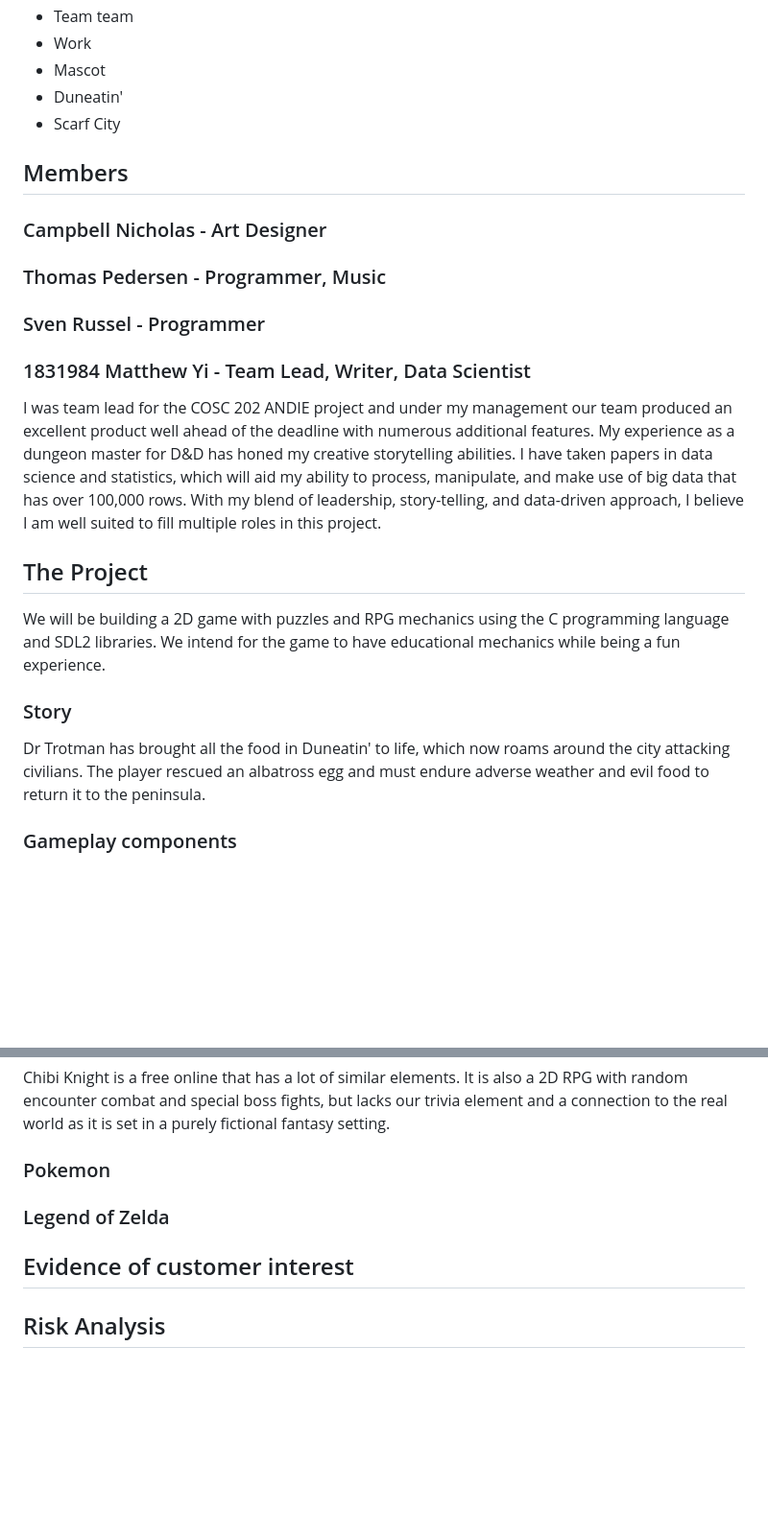
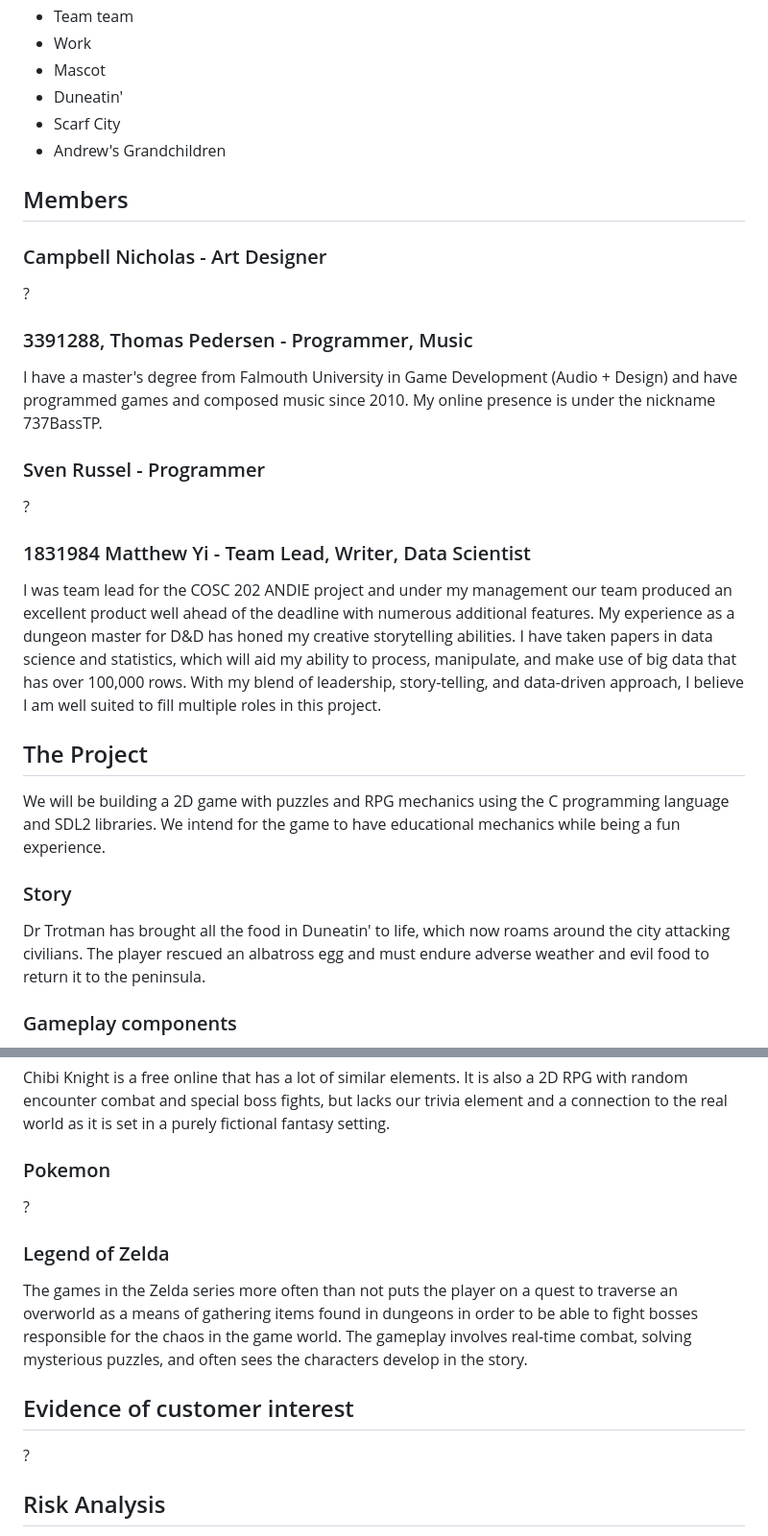
Before and after one commit to 737BassTP/COSC345-Game, a Markdown page: Assignment1.md, 2 parts joined by grey strips. Shown: that part at 96% size. GitHub-like rendering; blank space fills up the shorter version.

```diff
--- a/Assignment1.md
+++ b/Assignment1.md
@@ -9,19 +9,26 @@
 - Mascot
 - Duneatin'
 - Scarf City
+- Andrew's Grandchildren
 
 ## Members
 ### Campbell Nicholas - Art Designer
-### Thomas Pedersen - Programmer, Music
+?
+### 3391288, Thomas Pedersen - Programmer, Music
+I have a master's degree from Falmouth University in Game Development (Audio + Design) and have programmed games and composed music since 2010.
+My online presence is under the nickname 737BassTP.
 ### Sven Russel - Programmer
+?
 ### 1831984 Matthew Yi - Team Lead, Writer, Data Scientist
 I was team lead for the COSC 202 ANDIE project and under my management our team produced an excellent product well ahead of the deadline with numerous additional features. My experience as a dungeon master for D&D has honed my creative storytelling abilities. I have taken papers in data science and statistics, which will aid my ability to process, manipulate, and make use of big data that has over 100,000 rows. With my blend of leadership, story-telling, and data-driven approach, I believe I am well suited to fill multiple roles in this project.
 
 ## The Project
-We will be building a 2D game with puzzles and RPG mechanics using the C programming language and SDL2 libraries. We intend for the game to have educational mechanics while being a fun experience.
+We will be building a 2D game with puzzles and RPG mechanics using the C programming language and SDL2 libraries.
+We intend for the game to have educational mechanics while being a fun experience.
 
 ### Story
-Dr Trotman has brought all the food in Duneatin' to life, which now roams around the city attacking civilians. The player rescued an albatross egg and must endure adverse weather and evil food to return it to the peninsula.
+Dr Trotman has brought all the food in Duneatin' to life, which now roams around the city attacking civilians.
+The player rescued an albatross egg and must endure adverse weather and evil food to return it to the peninsula.
 
 ### Gameplay components
 - Goal - return albatross egg to peninsula.
@@ -89,9 +99,12 @@ INSERT CHART HERE
 ### Chibi Knight
 Chibi Knight is a free online that has a lot of similar elements. It is also a 2D RPG with random encounter combat and special boss fights, but lacks our trivia element and a connection to the real world as it is set in a purely fictional fantasy setting.
 ### Pokemon
+?
 ### Legend of Zelda
-
+The games in the Zelda series more often than not puts the player on a quest to traverse an overworld as a means of gathering items found in dungeons in order to be able to fight bosses responsible for the chaos in the game world.
+The gameplay involves real-time combat, solving mysterious puzzles, and often sees the characters develop in the story.
 ## Evidence of customer interest
+?
 
 ## Risk Analysis
 Risks include:
```
Also changed, not shown: other parts of Assignment1.md (+6 -3 lines).
